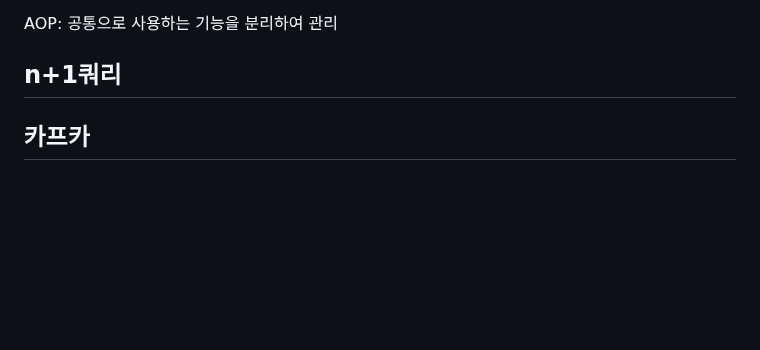
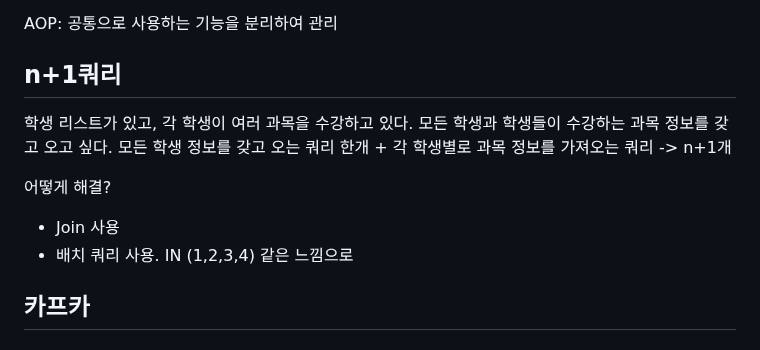
Before and after one commit to beming-dev/beming-dev.github.io, a Markdown page: src/blog/카카오 면접.md, the part around the change. GitHub-like rendering; blank space fills up the shorter version.

Commit message:
vault backup: 2025-11-15 14:42:24

```diff
--- a/src/blog/카카오 면접.md
+++ b/src/blog/카카오 면접.md
@@ -103,7 +103,13 @@ Contoller는 비즈니스 로직을 처리하고, 그 결과를 뷰에 전달할
 AOP: 공통으로 사용하는 기능을 분리하여 관리
 
 ## n+1쿼리
+학생 리스트가 있고, 각 학생이 여러 과목을 수강하고 있다.
+모든 학생과 학생들이 수강하는 과목 정보를 갖고 오고 싶다.
+모든 학생 정보를 갖고 오는 쿼리 한개 + 각 학생별로 과목 정보를 가져오는 쿼리 -> n+1개
 
+어떻게 해결?
+- Join 사용
+- 배치 쿼리 사용. IN (1,2,3,4) 같은 느낌으로
 ## 카프카
 
 ## Redis
```
